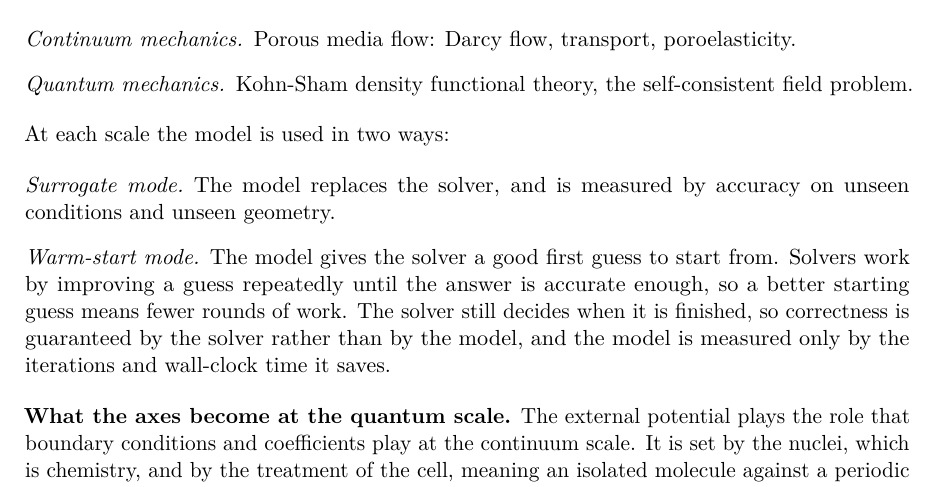
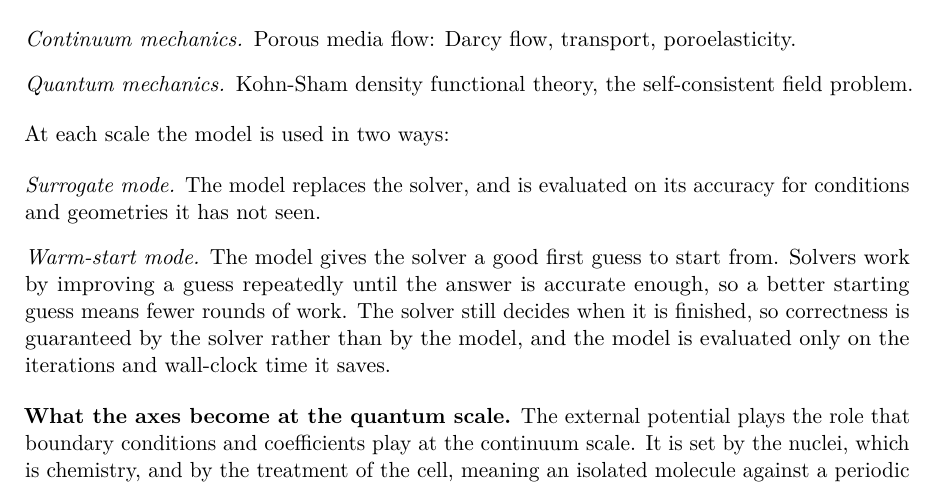
Before and after one commit to blockskode/uio-thesis, a LaTeX thesis (thesis/research-gap/research-gap.tex): part of page 1 of 17, cut so that both start at the same text. Compiled offline with pdfLaTeX.

Commit message:
Objective: evaluate the model, measure the quantity

```diff
--- a/thesis/research-gap/research-gap.tex
+++ b/thesis/research-gap/research-gap.tex
@@ -62,13 +62,13 @@ At each scale the model is used in two ways:
 
 \begin{description}[style=unboxed, leftmargin=0pt, itemsep=2pt,
     font=\normalfont\itshape]
-  \item[Surrogate mode.] The model replaces the solver, and is measured by
-  accuracy on unseen conditions and unseen geometry.
+  \item[Surrogate mode.] The model replaces the solver, and is evaluated on
+  its accuracy for conditions and geometries it has not seen.
   \item[Warm-start mode.] The model gives the solver a good first guess to
   start from. Solvers work by improving a guess repeatedly until the answer is
   accurate enough, so a better starting guess means fewer rounds of work. The
   solver still decides when it is finished, so correctness is guaranteed by the
-  solver rather than by the model, and the model is measured only by the
+  solver rather than by the model, and the model is evaluated only on the
   iterations and wall-clock time it saves.
 \end{description}
 
```
Also changed, not shown: thesis/research-gap/research-gap.pdf.
